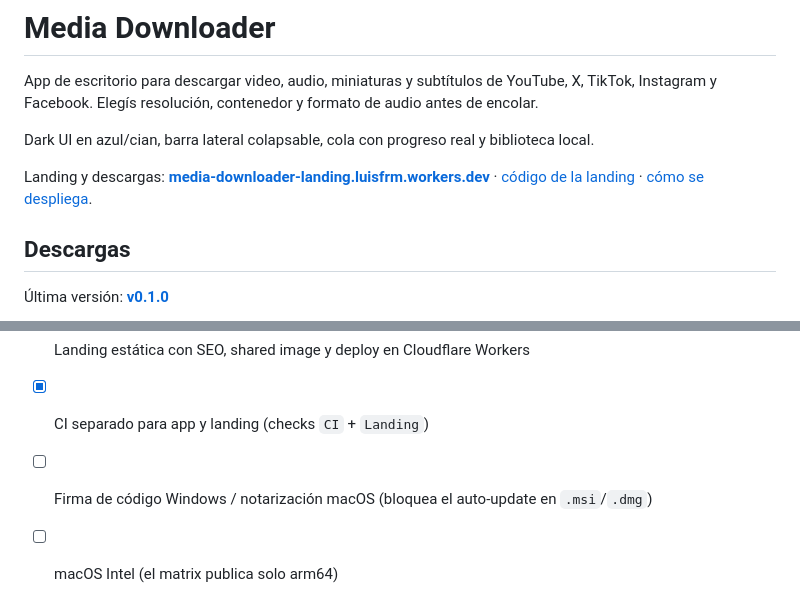
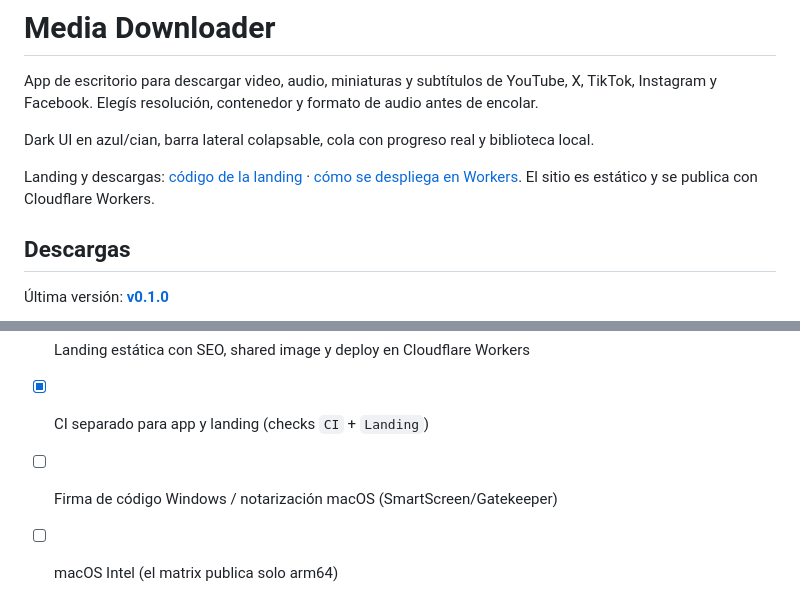
Before and after one commit to luisfrm/media-downloader, a Markdown page: README.md, 2 parts joined by grey strips. Drawn GitHub-style.

```diff
--- a/README.md
+++ b/README.md
@@ -4,7 +4,7 @@ App de escritorio para descargar video, audio, miniaturas y subtítulos de YouTu
 
 Dark UI en azul/cian, barra lateral colapsable, cola con progreso real y biblioteca local.
 
-Landing y descargas: **[media-downloader-landing.luisfrm.workers.dev](https://media-downloader-landing.luisfrm.workers.dev)** · [código de la landing](landing/) · [cómo se despliega](docs/LANDING.md).
+Landing y descargas: [código de la landing](landing/) · [cómo se despliega en Workers](docs/LANDING.md). El sitio es estático y se publica con Cloudflare Workers.
 
 ## Descargas
 
@@ -187,5 +187,5 @@ Instalación por sistema: [docs/INSTALL.md](docs/INSTALL.md).
 - [x] Actualizaciones firmadas en Windows `.exe` y Linux AppImage
 - [x] Landing estática con SEO, shared image y deploy en Cloudflare Workers
 - [x] CI separado para app y landing (checks `CI` + `Landing`)
-- [ ] Firma de código Windows / notarización macOS (bloquea el auto-update en `.msi`/`.dmg`)
+- [ ] Firma de código Windows / notarización macOS (SmartScreen/Gatekeeper)
 - [ ] macOS Intel (el matrix publica solo arm64)
```
Also changed, not shown: SECURITY.md (+4 -2 lines), docs/RELEASING.md (+3 -0 lines).
